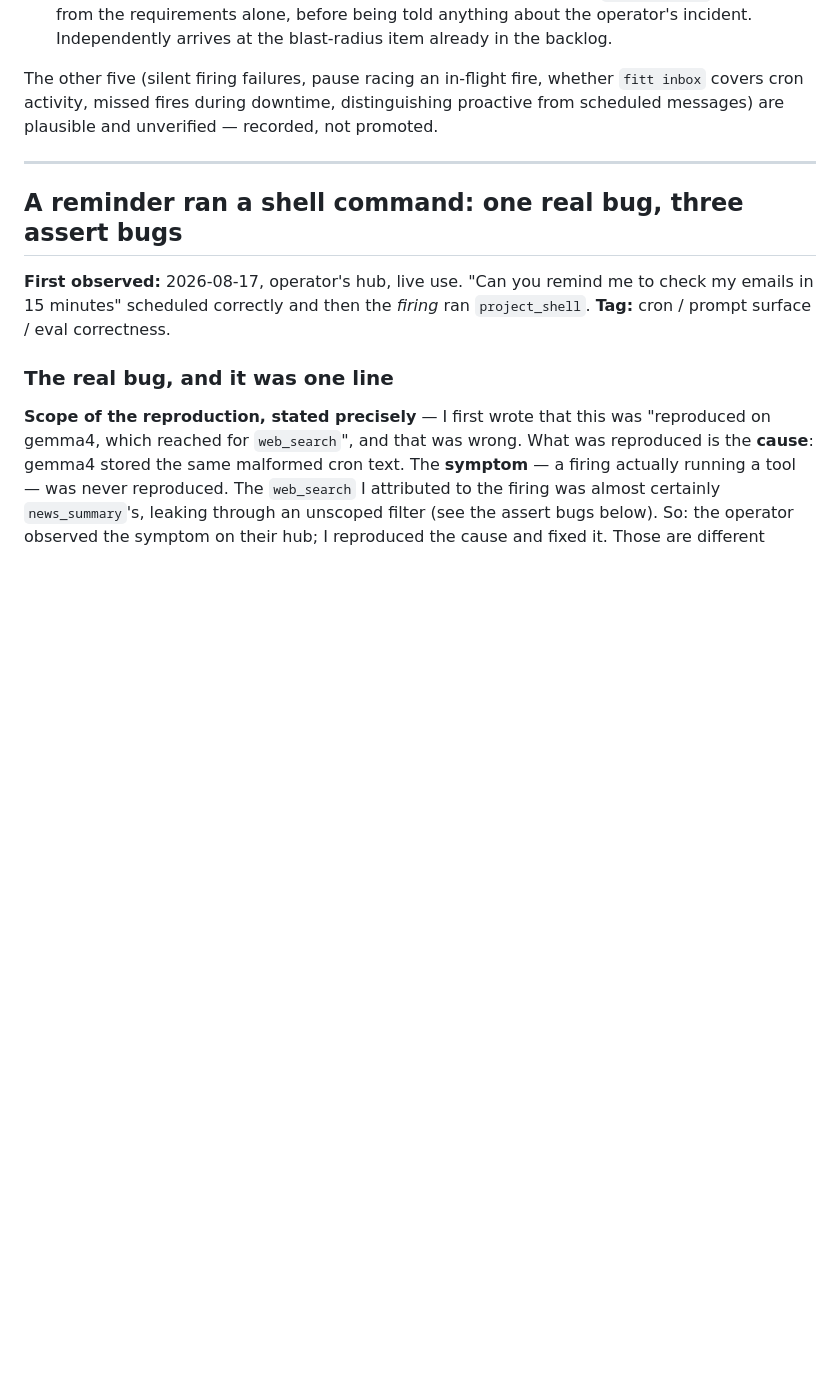
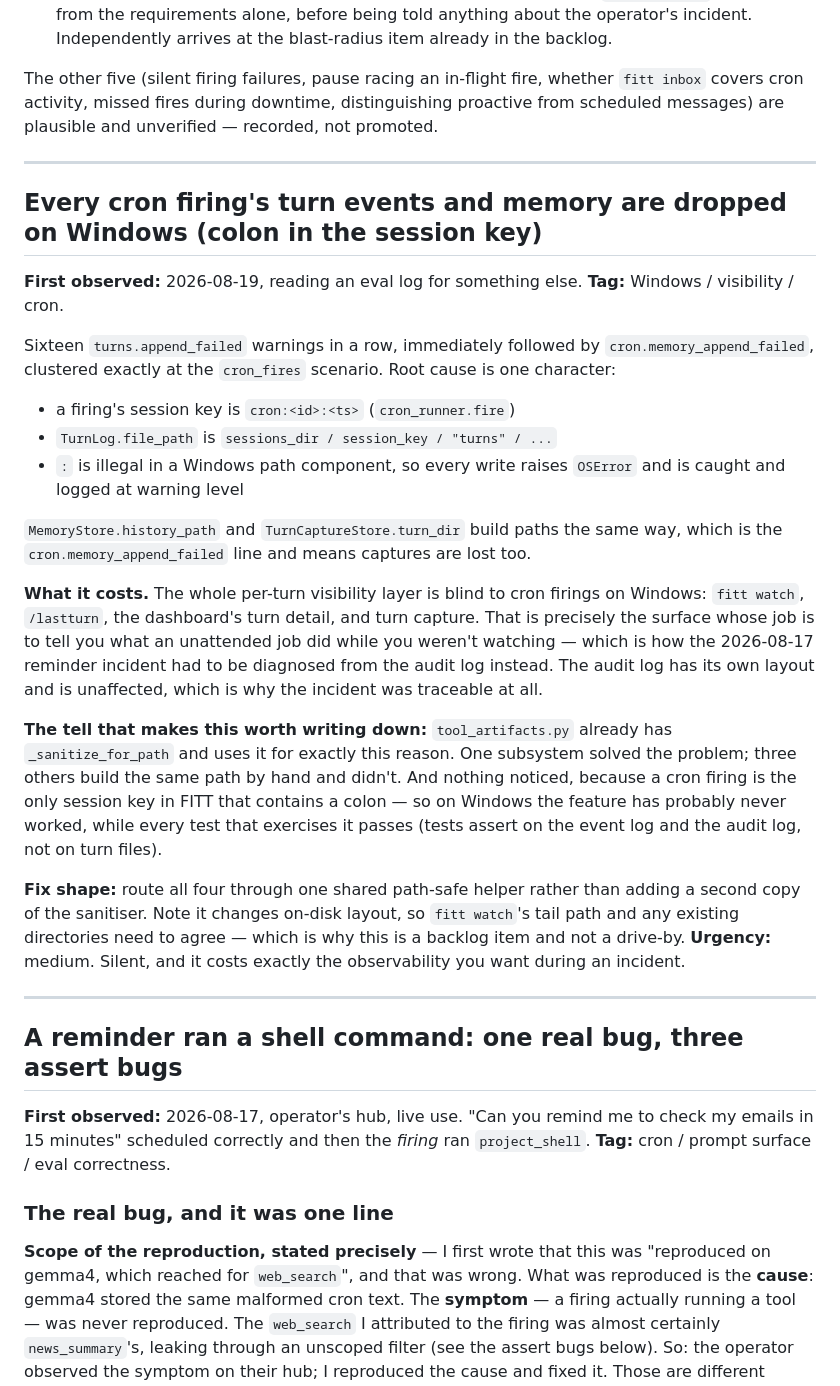
Before and after one commit to qam4/fitt, a Markdown page: docs/observed-issues.md, the part around the change. Rendered like a GitHub page; blank space fills up the shorter version.

Commit message:
Record: cron firings lose turn events and memory on Windows
A firing's session key is cron:<id>:<ts>, and TurnLog.file_path, MemoryStore.history_path and TurnCaptureStore.turn_dir all build sessions_dir / session_key / ... by hand. A colon is illegal in a Windows path component, so every write raises OSError, is logged at warning level, and the turn is lost - sixteen turns.append_failed per firing in a real eval log.

Cost: fitt watch, /lastturn, the dashboard turn detail and turn capture are blind to scheduled jobs on Windows, which is the visibility layer whose purpose is telling you what ran while you weren't watching. It's why the 2026-08-17 reminder incident had to be traced through the audit log instead.

tool_artifacts.py already solved this with _sanitize_for_path; the fix is to route all four through one shared helper. Not done here because it changes on-disk layout and fitt watch's tail path has to agree. Found while reading an eval log for the cron least-privilege validation.

```diff
--- a/docs/observed-issues.md
+++ b/docs/observed-issues.md
@@ -106,6 +106,49 @@ The other five (silent firing failures, pause racing an in-flight fire,
 whether `fitt inbox` covers cron activity, missed fires during downtime,
 distinguishing proactive from scheduled messages) are plausible and
 unverified — recorded, not promoted.
+
+---
+
+## Every cron firing's turn events and memory are dropped on Windows (colon in the session key)
+
+**First observed:** 2026-08-19, reading an eval log for something else.
+**Tag:** Windows / visibility / cron.
+
+Sixteen `turns.append_failed` warnings in a row, immediately followed by
+`cron.memory_append_failed`, clustered exactly at the `cron_fires`
+scenario. Root cause is one character:
+
+- a firing's session key is `cron:<id>:<ts>` (`cron_runner.fire`)
+- `TurnLog.file_path` is `sessions_dir / session_key / "turns" / ...`
+- `:` is illegal in a Windows path component, so every write raises
+  `OSError` and is caught and logged at warning level
+
+`MemoryStore.history_path` and `TurnCaptureStore.turn_dir` build paths the
+same way, which is the `cron.memory_append_failed` line and means captures
+are lost too.
+
+**What it costs.** The whole per-turn visibility layer is blind to cron
+firings on Windows: `fitt watch`, `/lastturn`, the dashboard's turn detail,
+and turn capture. That is precisely the surface whose job is to tell you
+what an unattended job did while you weren't watching — which is how the
+2026-08-17 reminder incident had to be diagnosed from the audit log
+instead. The audit log has its own layout and is unaffected, which is why
+the incident was traceable at all.
+
+**The tell that makes this worth writing down:** `tool_artifacts.py`
+already has `_sanitize_for_path` and uses it for exactly this reason. One
+subsystem solved the problem; three others build the same path by hand and
+didn't. And nothing noticed, because a cron firing is the only session key
+in FITT that contains a colon — so on Windows the feature has probably
+never worked, while every test that exercises it passes (tests assert on
+the event log and the audit log, not on turn files).
+
+**Fix shape:** route all four through one shared path-safe helper rather
+than adding a second copy of the sanitiser. Note it changes on-disk layout,
+so `fitt watch`'s tail path and any existing directories need to agree —
+which is why this is a backlog item and not a drive-by. **Urgency:**
+medium. Silent, and it costs exactly the observability you want during an
+incident.
 
 ---
 
```
Also changed, not shown: BACKLOG.md (+17 -0 lines).
